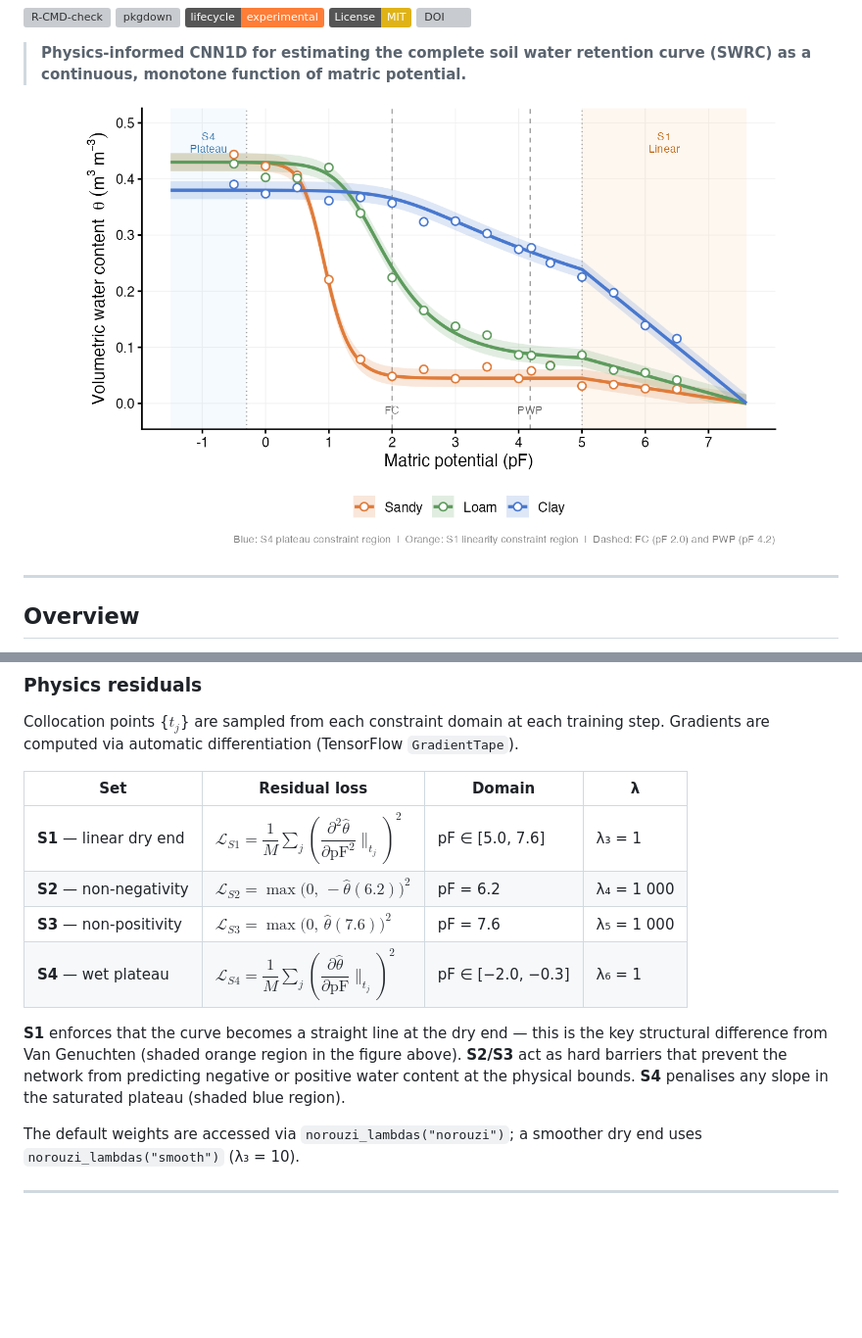
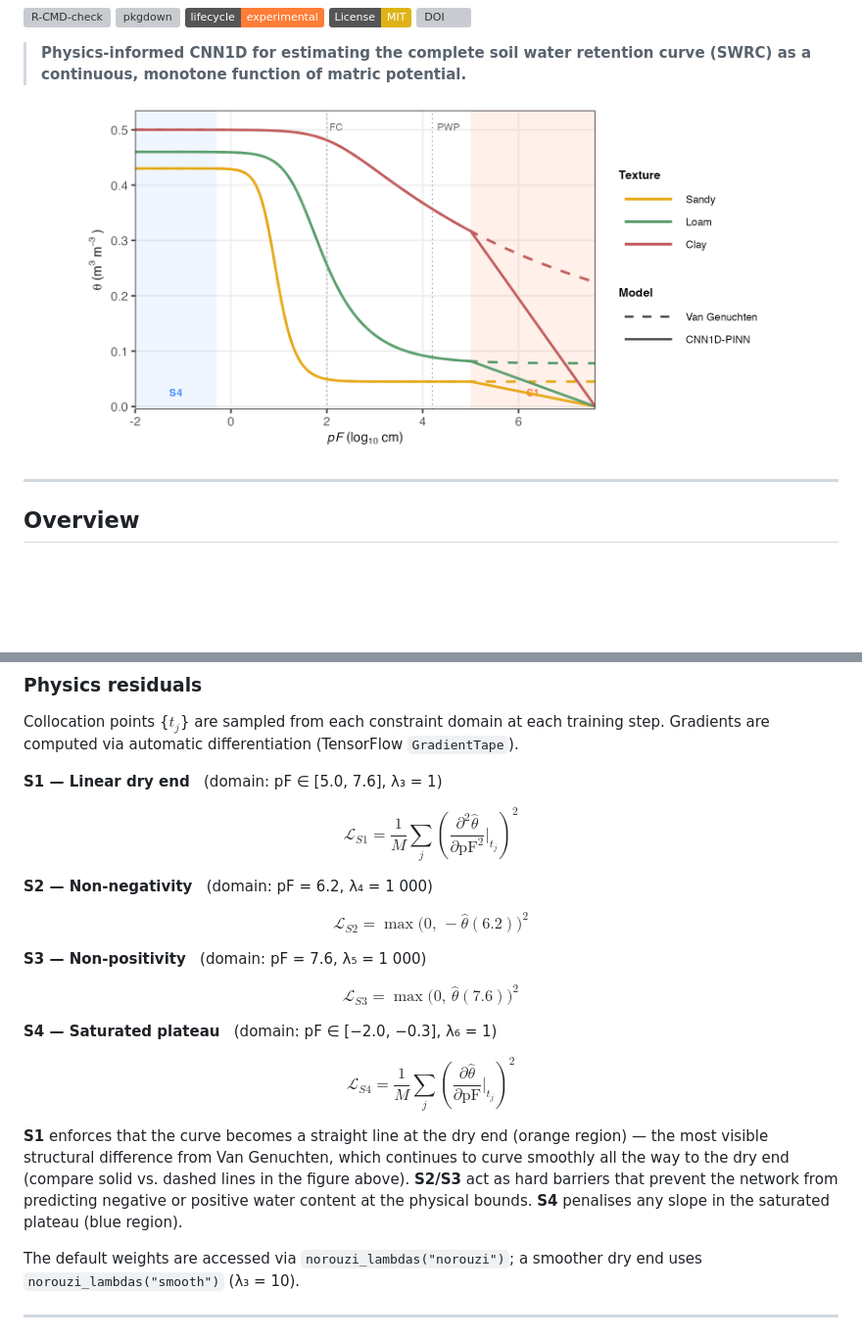
Before and after one commit to HugoMachadoRodrigues/soilFlux, a Markdown page: README.md, 2 parts joined by grey strips. Shown at 98% size. Drawn GitHub-style; pictures changed too: man/figures/swrc_curves.png; badges without logos; blank space fills up the shorter version; grey boxes are pictures that could not be loaded.

Commit message:
Fix README physics residuals layout and add VG comparison to SWRC figure
- Replace broken LaTeX-in-table for S1–S4 constraints with individual
  bold-header + display-equation blocks (GitHub renders these correctly)
- Regenerate swrc_curves.png to overlay Van Genuchten (dashed) and
  CNN1D-PINN (solid, linear dry end) for Sandy/Loam/Clay, making the
  structural difference at the dry end immediately visible
- Update figure alt-text and explanatory prose to reference the comparison

Co-Authored-By: Claude Sonnet 4.6 <noreply@anthropic.com>

```diff
--- a/README.md
+++ b/README.md
@@ -13,7 +13,7 @@
 
 <p align="center">
   <img src="man/figures/swrc_curves.png" width="720"
-       alt="CNN1D-PINN predictions for Sandy, Loam and Clay soils" />
+       alt="Van Genuchten vs CNN1D-PINN curves for Sandy, Loam and Clay soils" />
 </p>
 
 ---
@@ -128,18 +128,28 @@ Collocation points {$t_j$} are sampled from each constraint domain at each
 training step. Gradients are computed via automatic differentiation
 (TensorFlow `GradientTape`).
 
-| Set | Residual loss | Domain | λ |
-|-----|--------------|--------|---|
-| **S1** — linear dry end | $\mathcal{L}_{S1} = \dfrac{1}{M}\displaystyle\sum_j \left(\dfrac{\partial^2\hat\theta}{\partial \mathrm{pF}^2}\bigg\|_{t_j}\right)^{\!2}$ | pF ∈ \[5.0, 7.6\] | λ₃ = 1 |
-| **S2** — non-negativity | $\mathcal{L}_{S2} = \max\!\bigl(0,\,-\hat\theta(6.2)\bigr)^2$ | pF = 6.2 | λ₄ = 1 000 |
-| **S3** — non-positivity | $\mathcal{L}_{S3} = \max\!\bigl(0,\,\hat\theta(7.6)\bigr)^2$ | pF = 7.6 | λ₅ = 1 000 |
-| **S4** — wet plateau | $\mathcal{L}_{S4} = \dfrac{1}{M}\displaystyle\sum_j \left(\dfrac{\partial\hat\theta}{\partial \mathrm{pF}}\bigg\|_{t_j}\right)^{\!2}$ | pF ∈ \[−2.0, −0.3\] | λ₆ = 1 |
+**S1 — Linear dry end** &nbsp; (domain: pF ∈ [5.0, 7.6], λ₃ = 1)
 
-**S1** enforces that the curve becomes a straight line at the dry end — this
-is the key structural difference from Van Genuchten (shaded orange region in
-the figure above). **S2/S3** act as hard barriers that prevent the network
-from predicting negative or positive water content at the physical bounds.
-**S4** penalises any slope in the saturated plateau (shaded blue region).
+$$\mathcal{L}_{S1} = \frac{1}{M}\sum_{j} \left(\frac{\partial^2\hat\theta}{\partial \mathrm{pF}^2}\bigg|_{t_j}\right)^{2}$$
+
+**S2 — Non-negativity** &nbsp; (domain: pF = 6.2, λ₄ = 1 000)
+
+$$\mathcal{L}_{S2} = \max\!\bigl(0,\,-\hat\theta(6.2)\bigr)^2$$
+
+**S3 — Non-positivity** &nbsp; (domain: pF = 7.6, λ₅ = 1 000)
+
+$$\mathcal{L}_{S3} = \max\!\bigl(0,\,\hat\theta(7.6)\bigr)^2$$
+
+**S4 — Saturated plateau** &nbsp; (domain: pF ∈ [−2.0, −0.3], λ₆ = 1)
+
+$$\mathcal{L}_{S4} = \frac{1}{M}\sum_{j} \left(\frac{\partial\hat\theta}{\partial \mathrm{pF}}\bigg|_{t_j}\right)^{2}$$
+
+**S1** enforces that the curve becomes a straight line at the dry end (orange
+region) — the most visible structural difference from Van Genuchten, which
+continues to curve smoothly all the way to the dry end (compare solid vs.
+dashed lines in the figure above). **S2/S3** act as hard barriers that prevent
+the network from predicting negative or positive water content at the physical
+bounds. **S4** penalises any slope in the saturated plateau (blue region).
 
 The default weights are accessed via `norouzi_lambdas("norouzi")`; a smoother
 dry end uses `norouzi_lambdas("smooth")` (λ₃ = 10).
```
Also changed, not shown: 1 other file.
